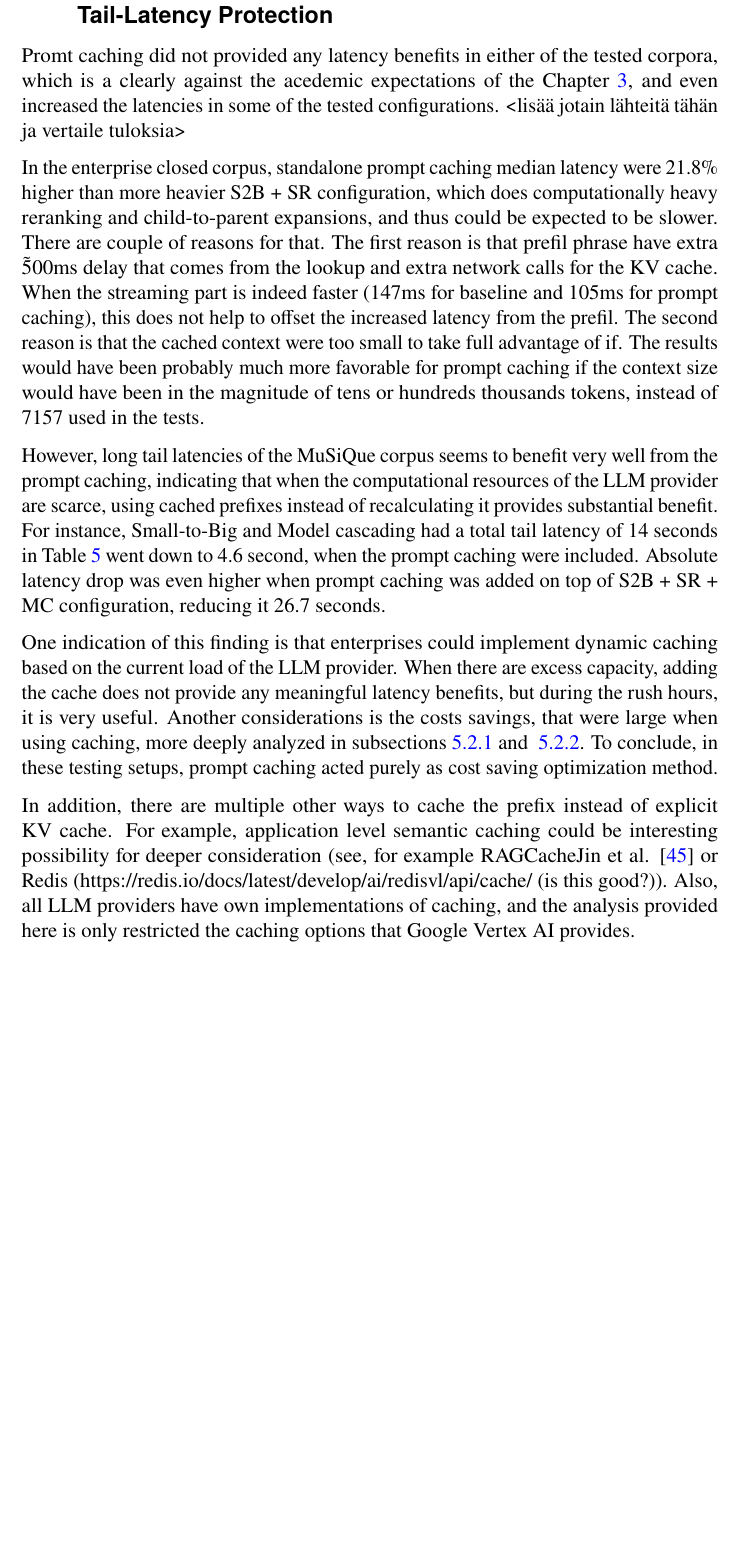
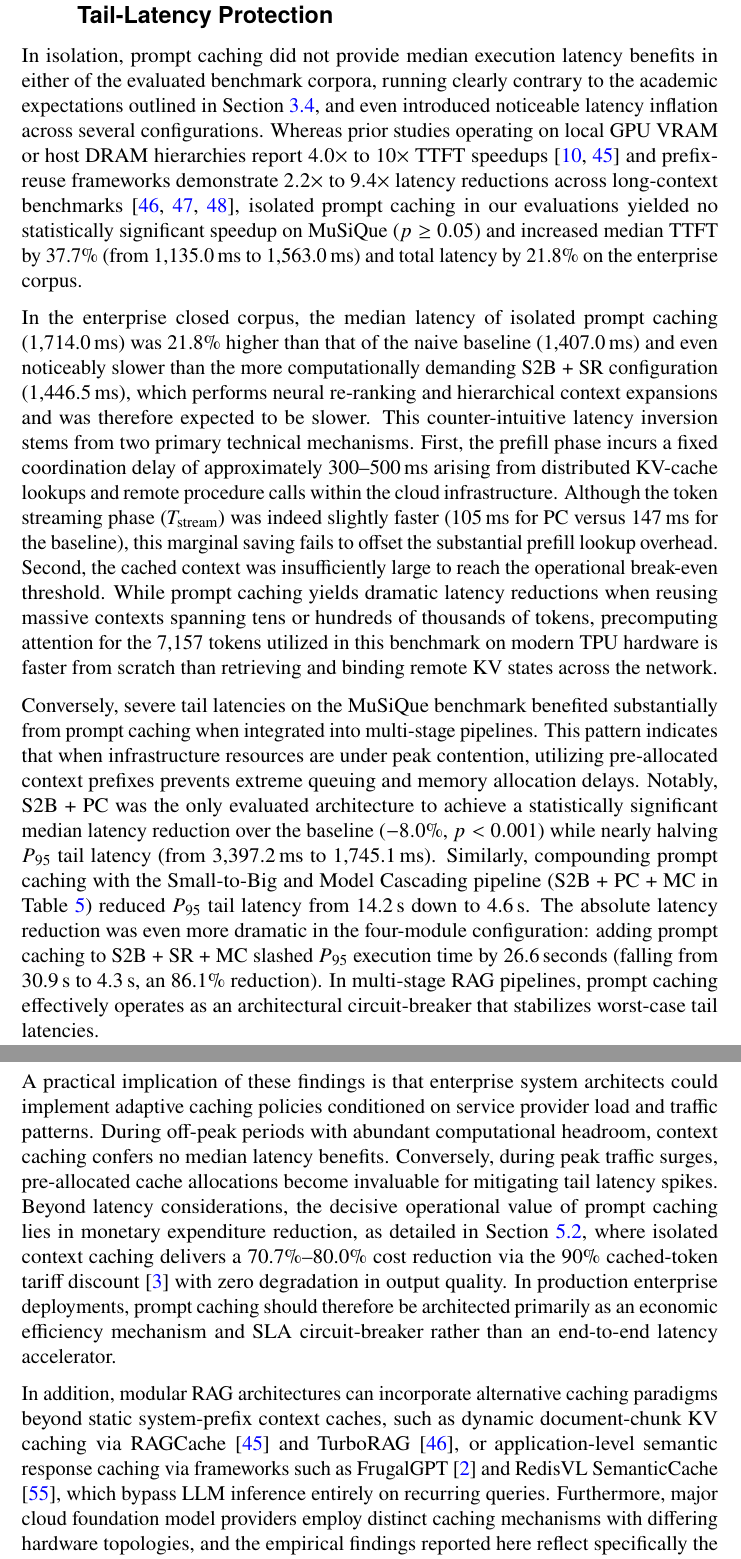
Before and after one commit to eitsei/masters-thesis, a LaTeX thesis (thesis/_main.tex, which reads thesis/chapters/06_discussion.tex): part of page 53 of 74 before the commit and two parts of pages 53 and 54 of 74 after it, the two joined at a grey line, cut so that both start at the same text, the shorter picture padded with empty space. Compiled offline with pdfLaTeX.

Commit message:
Chapter 6 started, small adjustments for tables/figures

```diff
--- a/thesis/chapters/06_discussion.tex
+++ b/thesis/chapters/06_discussion.tex
@@ -39,15 +39,15 @@
 % =========================================================================
 % DRAFT NOTES 1: Prompt Caching Latency Inversion in Enterprise RAG (Nordea Closed)
 
-Promt caching did not provided any latency benefits in either of the tested corpora, which is a clearly against the acedemic expectations of the Chapter~\ref{sec:literature-review}, and even increased the latencies in some of the tested configurations. <lisää jotain lähteitä tähän ja vertaile tuloksia>
+In isolation, prompt caching did not provide median execution latency benefits in either of the evaluated benchmark corpora, running clearly contrary to the academic expectations outlined in Section~\ref{lit:caching}, and even introduced noticeable latency inflation across several configurations. Whereas prior studies operating on local GPU VRAM or host DRAM hierarchies report $4.0\times$ to $10\times$ TTFT speedups \citep{gim2024promptcache, jin2025ragcache} and prefix-reuse frameworks demonstrate $2.2\times$ to $9.4\times$ latency reductions across long-context benchmarks \citep{lu2025turborag, yao2025cacheblend, wang2026fusionrag}, isolated prompt caching in our evaluations yielded no statistically significant speedup on MuSiQue ($p \ge 0.05$) and increased median TTFT by 37.7\% (from 1,135.0\,ms to 1,563.0\,ms) and total latency by 21.8\% on the enterprise corpus.
 
-In the enterprise closed corpus, standalone prompt caching median latency were 21.8\% higher than more heavier S2B + SR configuration, which does computationally heavy reranking and child-to-parent expansions, and thus could be expected to be slower. There are couple of reasons for that. The first reason is that prefil phrase have extra \~500ms delay that comes from the lookup and extra network calls for the KV cache. When the streaming part is indeed faster (147ms for baseline and 105ms for prompt caching), this does not help to offset the increased latency from the prefil. The second reason is that the cached context were too small to take full advantage of if. The results would have been probably much more favorable for prompt caching if the context size would have been in the magnitude of tens or hundreds thousands tokens, instead of 7157 used in the tests.
+In the enterprise closed corpus, the median latency of isolated prompt caching (1,714.0\,ms) was 21.8\% higher than that of the naive baseline (1,407.0\,ms) and even noticeably slower than the more computationally demanding S2B + SR configuration (1,446.5\,ms), which performs neural re-ranking and hierarchical context expansions and was therefore expected to be slower. This counter-intuitive latency inversion stems from two primary technical mechanisms. First, the prefill phase incurs a fixed coordination delay of approximately 300--500\,ms arising from distributed KV-cache lookups and remote procedure calls within the cloud infrastructure. Although the token streaming phase ($T_{\text{stream}}$) was indeed slightly faster (105\,ms for PC versus 147\,ms for the baseline), this marginal saving fails to offset the substantial prefill lookup overhead. Second, the cached context was insufficiently large to reach the operational break-even threshold. While prompt caching yields dramatic latency reductions when reusing massive contexts spanning tens or hundreds of thousands of tokens, precomputing attention for the 7,157 tokens utilized in this benchmark on modern TPU hardware is faster from scratch than retrieving and binding remote KV states across the network.
 
-However, long tail latencies of the MuSiQue corpus seems to benefit very well from the prompt caching, indicating that when the computational resources of the LLM provider are scarce, using cached prefixes instead of recalculating it provides substantial benefit. For instance, Small-to-Big and Model cascading had a total tail latency of 14 seconds in Table~\ref{tab:latency_musique} went down to 4.6 second, when the prompt caching were included. Absolute latency drop was even higher when prompt caching was added on top of S2B + SR + MC configuration, reducing it 26.7 seconds.
+Conversely, severe tail latencies on the MuSiQue benchmark benefited substantially from prompt caching when integrated into multi-stage pipelines. This pattern indicates that when infrastructure resources are under peak contention, utilizing pre-allocated context prefixes prevents extreme queuing and memory allocation delays. Notably, S2B + PC was the only evaluated architecture to achieve a statistically significant median latency reduction over the baseline ($-8.0\%$, $p < 0.001$) while nearly halving $P_{95}$ tail latency (from 3,397.2\,ms to 1,745.1\,ms). Similarly, compounding prompt caching with the Small-to-Big and Model Cascading pipeline (S2B + PC + MC in Table~\ref{tab:latency_musique}) reduced $P_{95}$ tail latency from 14.2\,s down to 4.6\,s. The absolute latency reduction was even more dramatic in the four-module configuration: adding prompt caching to S2B + SR + MC slashed $P_{95}$ execution time by 26.6\,seconds (falling from 30.9\,s to 4.3\,s, an 86.1\% reduction). In multi-stage RAG pipelines, prompt caching effectively operates as an architectural circuit-breaker that stabilizes worst-case tail latencies.
 
-One indication of this finding is that enterprises could implement dynamic caching based on the current load of the LLM provider. When there are excess capacity, adding the cache does not provide any meaningful latency benefits, but during the rush hours, it is very useful. Another considerations is the costs savings, that were large when using caching, more deeply analyzed in subsections~\ref{subsubsec:cost_musique} and ~\ref{subsubsec:cost_enterprise}. To conclude, in these testing setups, prompt caching acted purely as cost saving optimization method.
+A practical implication of these findings is that enterprise system architects could implement adaptive caching policies conditioned on service provider load and traffic patterns. During off-peak periods with abundant computational headroom, context caching confers no median latency benefits. Conversely, during peak traffic surges, pre-allocated cache allocations become invaluable for mitigating tail latency spikes. Beyond latency considerations, the decisive operational value of prompt caching lies in monetary expenditure reduction, as detailed in Section~\ref{subsec:results_cost}, where isolated context caching delivers a 70.7\%--80.0\% cost reduction via the 90\% cached-token tariff discount \citep{GoogleVertexAIPricing} with zero degradation in output quality. In production enterprise deployments, prompt caching should therefore be architected primarily as an economic efficiency mechanism and SLA circuit-breaker rather than an end-to-end latency accelerator.
 
-In addition, there are multiple other ways to cache the prefix instead of explicit KV cache. For example, application level semantic caching could be interesting possibility for deeper consideration (see, for example RAGCache\citet{jin2025ragcache} or Redis (https://redis.io/docs/latest/develop/ai/redisvl/api/cache/ (is this good?)). Also, all LLM providers have own implementations of caching, and the analysis provided here is only restricted the caching options that Google Vertex AI provides.
+In addition, modular RAG architectures can incorporate alternative caching paradigms beyond static system-prefix context caches, such as dynamic document-chunk KV caching via RAGCache \citep{jin2025ragcache} and TurboRAG \citep{lu2025turborag}, or application-level semantic response caching via frameworks such as FrugalGPT \citep{chen2023frugalgpt} and RedisVL SemanticCache \citep{RedisVLSemanticCache}, which bypass LLM inference entirely on recurring queries. Furthermore, major cloud foundation model providers employ distinct caching mechanisms with differing hardware topologies, and the empirical findings reported here reflect specifically the managed context caching architecture implemented within Google Cloud Vertex AI.
 % =========================================================================
 %
 % 1. EMPIIRINEN HAVAINTO (Latenssi-inversio Enterprise Closed -aineistossa, N=100)
```
Also changed, not shown: thesis/chapters/05_results.tex (+3 -3 lines), thesis/references/ai.bib (+8 -0 lines), thesis/_main.pdf.
